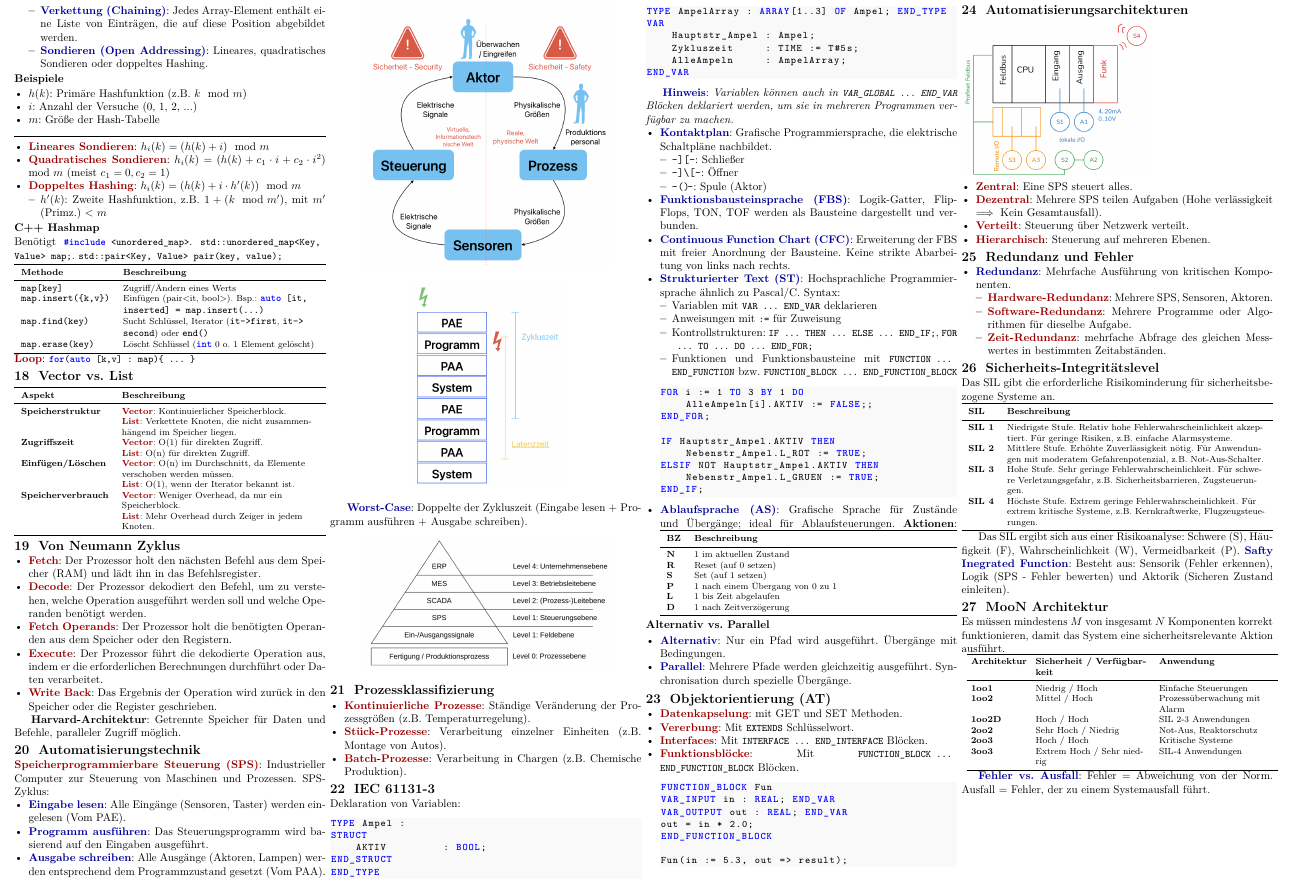
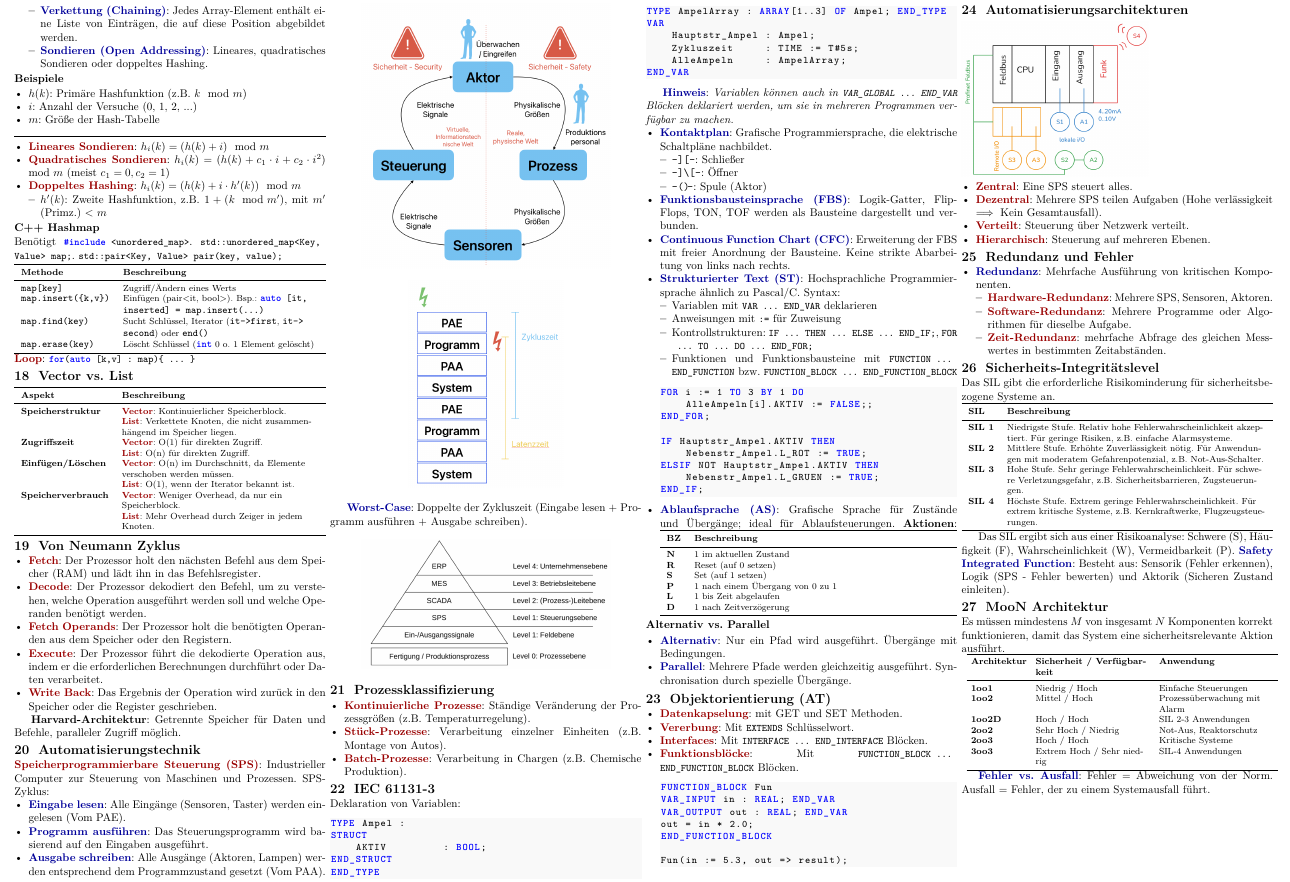
Before and after one commit to henriSchulz/ITAT, a LaTeX document (main.tex): part of page 2 of 2, cut so that both start at the same text. Compiled offline with pdfLaTeX.

Commit message:
minor fix

```diff
--- a/main.tex
+++ b/main.tex
@@ -675,7 +675,7 @@ Das SIL gibt die erforderliche Risikominderung für sicherheitsbezogene Systeme
 \end{tabularx}
 
 Das SIL ergibt sich aus einer Risikoanalyse: Schwere (S), Häufigkeit (F), Wahrscheinlichkeit (W), Vermeidbarkeit (P).
-\algo{Safty Inegrated Function}: Besteht aus: Sensorik (Fehler erkennen), Logik (SPS - Fehler bewerten) und Aktorik (Sicheren Zustand einleiten).
+\algo{Safety Integrated Function}: Besteht aus: Sensorik (Fehler erkennen), Logik (SPS - Fehler bewerten) und Aktorik (Sicheren Zustand einleiten).
 
 \section{MooN Architektur}
 Es müssen mindestens $M$ von insgesamt $N$ Komponenten korrekt funktionieren, damit das System eine
```
